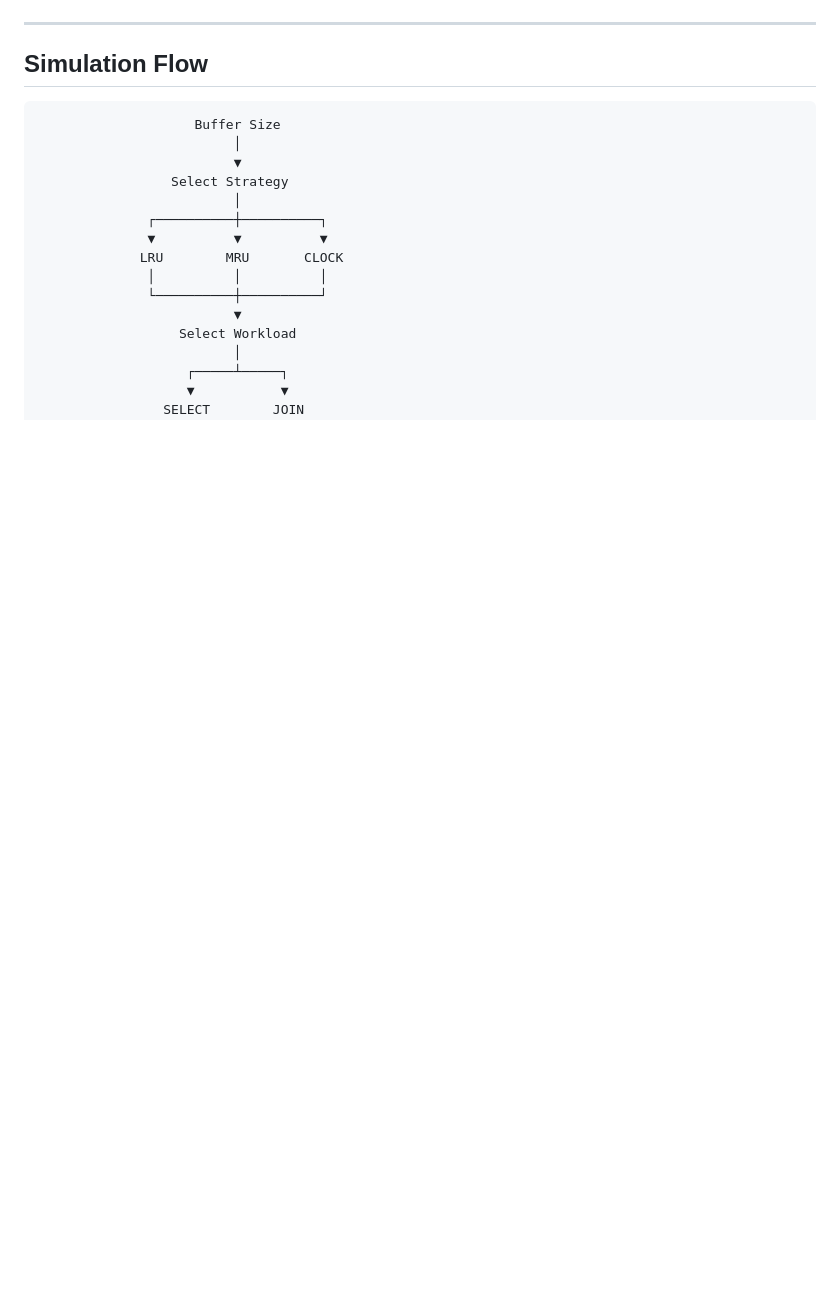
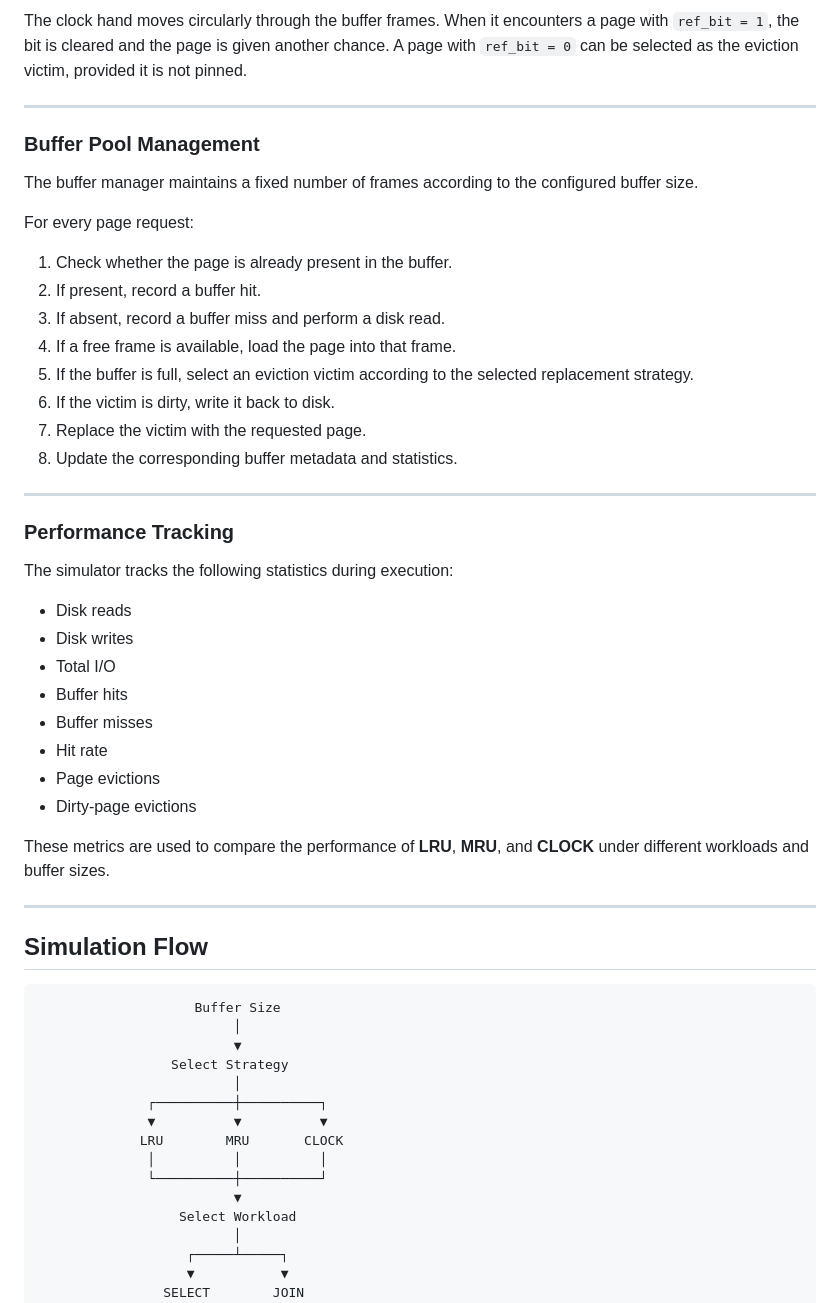
Before and after one commit to Vya234/Buffer-Pool-Simulator, a Markdown page: README.md, the part around one of its changes. Rendered like a GitHub page; blank space fills up the shorter version.

```diff
--- a/README.md
+++ b/README.md
@@ -345,3 +398,38 @@ $$\text{ref\_bit} = 1 \longrightarrow \text{Second chance} \longrightarrow \text
+The clock hand moves circularly through the buffer frames. When it encounters a page with `ref_bit = 1`, the bit is cleared and the page is given another chance. A page with `ref_bit = 0` can be selected as the eviction victim, provided it is not pinned.
+
+---
+
+### Buffer Pool Management
+
+The buffer manager maintains a fixed number of frames according to the configured buffer size.
+
+For every page request:
+
+1. Check whether the page is already present in the buffer.
+2. If present, record a buffer hit.
+3. If absent, record a buffer miss and perform a disk read.
+4. If a free frame is available, load the page into that frame.
+5. If the buffer is full, select an eviction victim according to the selected replacement strategy.
+6. If the victim is dirty, write it back to disk.
+7. Replace the victim with the requested page.
+8. Update the corresponding buffer metadata and statistics.
+
+---
+
+### Performance Tracking
+
+The simulator tracks the following statistics during execution:
+
+- Disk reads
+- Disk writes
+- Total I/O
+- Buffer hits
+- Buffer misses
+- Hit rate
+- Page evictions
+- Dirty-page evictions
+
+These metrics are used to compare the performance of **LRU**, **MRU**, and **CLOCK** under different workloads and buffer sizes.
 
 ---
 
```
Also changed, not shown: other parts of README.md (+61 -8 lines).
